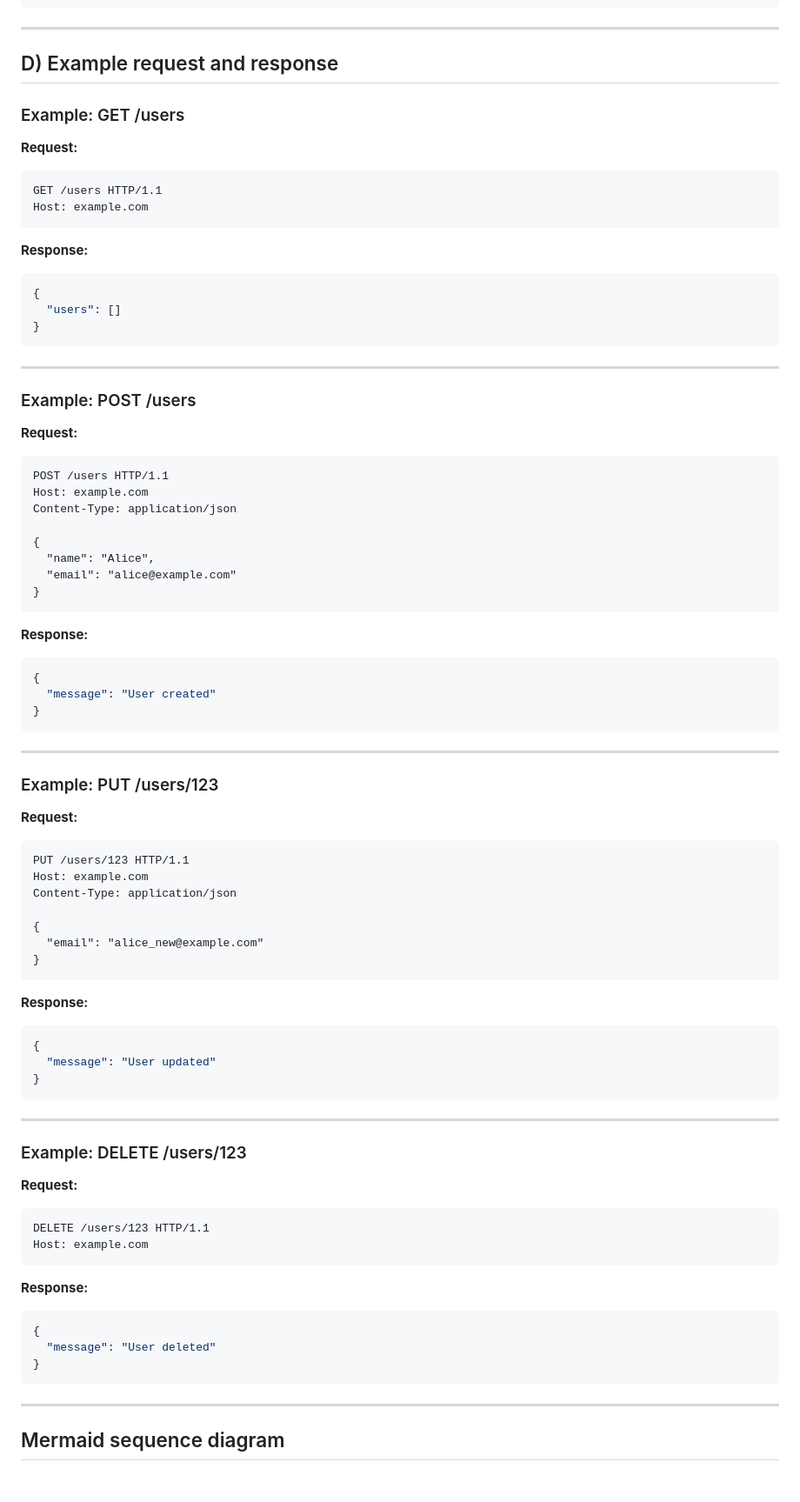
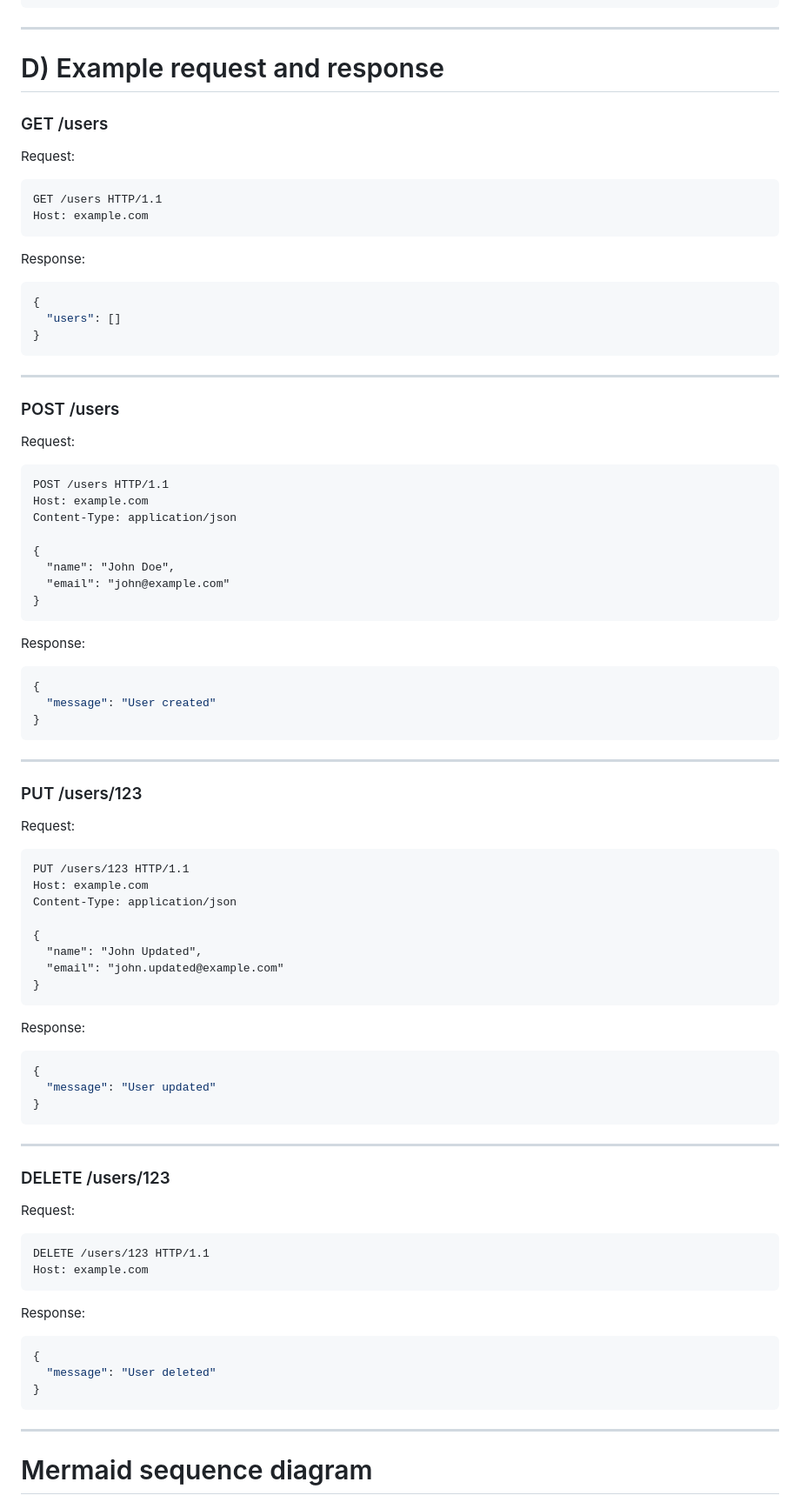
Before and after one commit to swmiya8/sample-api-key, a Markdown page: generated-api-docs.md, the part around one of its changes. Shown at 87% size. Rendered like a GitHub page; blank space fills up the shorter version.

````diff
--- a/generated-api-docs.md
+++ b/generated-api-docs.md
@@ -144,17 +163,17 @@ components: {}
 
 ---
 
-## D) Example request and response
+# D) Example request and response
 
-### Example: GET /users
+### GET /users
 
-**Request:**
+Request:
 ```
 GET /users HTTP/1.1
 Host: example.com
 ```
 
-**Response:**
+Response:
 ```json
 {
   "users": []
@@ -163,21 +182,21 @@ Host: example.com
 
 ---
 
-### Example: POST /users
+### POST /users
 
-**Request:**
-```
+Request:
+```http
 POST /users HTTP/1.1
 Host: example.com
 Content-Type: application/json
 
 {
-  "name": "Alice",
-  "email": "alice@example.com"
+  "name": "John Doe",
+  "email": "john@example.com"
 }
 ```
 
-**Response:**
+Response:
 ```json
 {
   "message": "User created"
@@ -186,20 +205,21 @@ Content-Type: application/json
 
 ---
 
-### Example: PUT /users/123
+### PUT /users/123
 
-**Request:**
-```
+Request:
+```http
 PUT /users/123 HTTP/1.1
 Host: example.com
 Content-Type: application/json
 
 {
-  "email": "alice_new@example.com"
+  "name": "John Updated",
+  "email": "john.updated@example.com"
 }
 ```
 
-**Response:**
+Response:
 ```json
 {
   "message": "User updated"
@@ -208,15 +228,15 @@ Content-Type: application/json
 
 ---
 
-### Example: DELETE /users/123
+### DELETE /users/123
 
-**Request:**
+Request:
 ```
 DELETE /users/123 HTTP/1.1
 Host: example.com
 ```
 
-**Response:**
+Response:
 ```json
 {
   "message": "User deleted"
@@ -225,7 +245,7 @@ Host: example.com
 
 ---
 
-## Mermaid sequence diagram
+# Mermaid sequence diagram
 
 ```mermaid
 sequenceDiagram
````
Also changed, not shown: other parts of generated-api-docs.md (+90 -75 lines).
